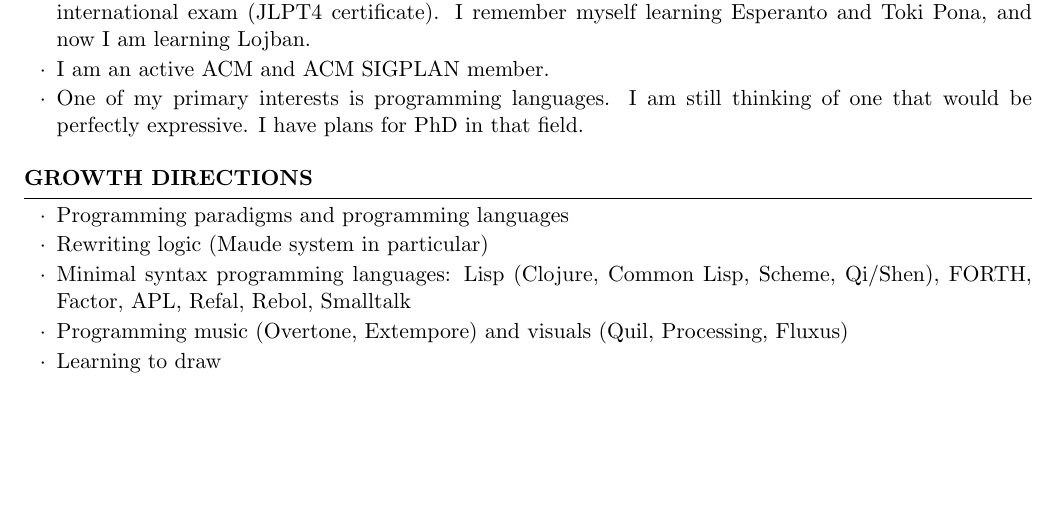
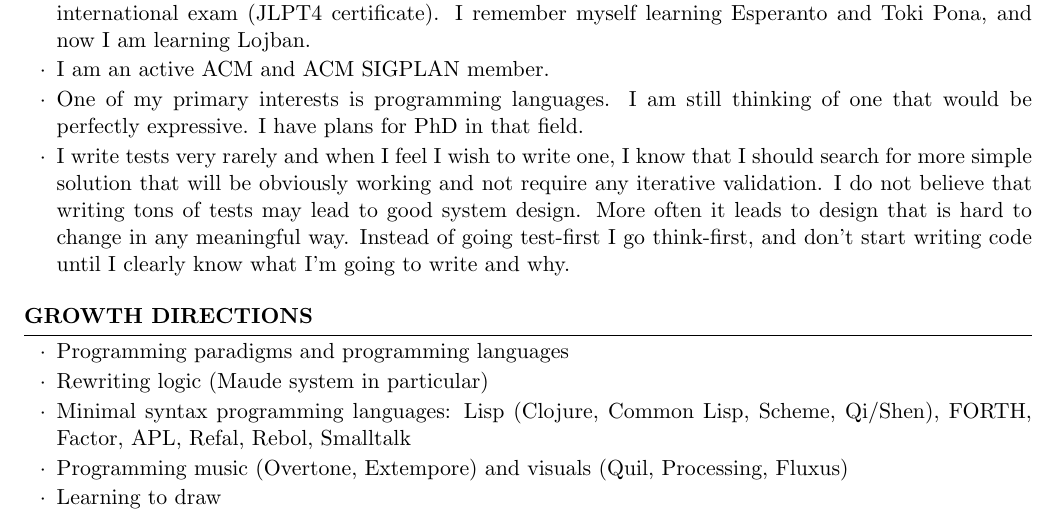
Before and after one commit to alesya-h/cv, a LaTeX CV (cv.tex): part of page 3 of 3 before the commit and part of page 3 of 4 after it, cut so that both start at the same text, the shorter picture padded with empty space. Compiled offline with pdfLaTeX.

Commit message:
fuck TDD

```diff
--- a/cv.tex
+++ b/cv.tex
@@ -179,6 +179,12 @@ Programming paradigms & Imperative, Object-oriented (class-based, prototype-base
   \item I am an active ACM and ACM SIGPLAN member.
   \item One of my primary interests is programming languages. I am still thinking of one
         that would be perfectly expressive. I have plans for PhD in that field.
+  \item I write tests very rarely and when I feel I wish to write one, I know that
+    I should search for more simple solution that will be obviously working and not
+    require any iterative validation. I do not believe that writing tons
+    of tests may lead to good system design. More often it leads to design that is hard to change
+    in any meaningful way. Instead of going test-first I go think-first, and don't start writing
+    code until I clearly know what I'm going to write and why.
   \end{list}
 \end{rSection}
 
```
